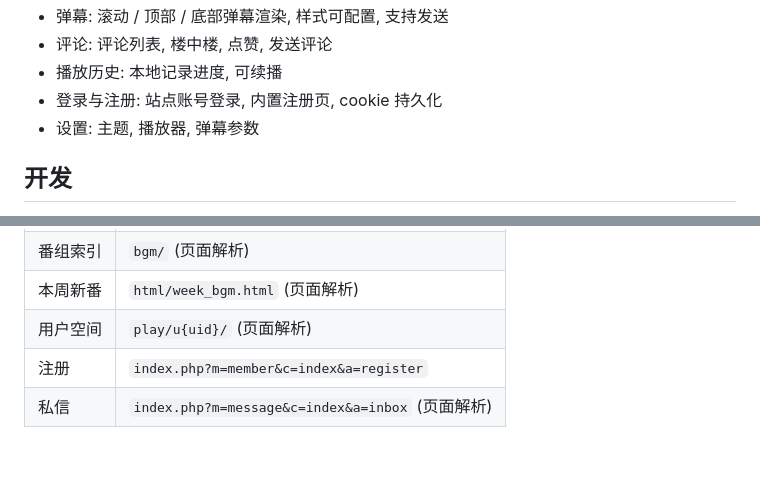
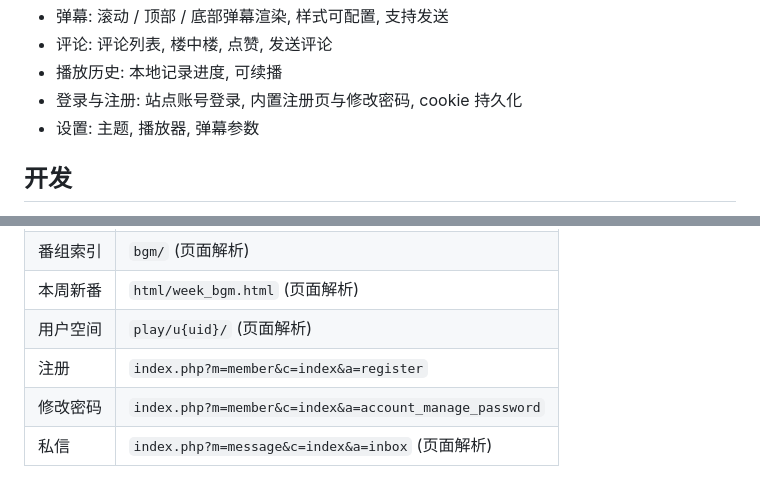
Before and after one commit to azazo1/tucao, a Markdown page: README.md, 2 parts joined by grey strips. Drawn GitHub-style; blank space fills up the shorter version.

Commit message:
docs: README 补充修改密码
功能列表与接口表补上修改密码入口. v1.0.0 的变更记录已随 tag 发布, 不再改动.

```diff
--- a/README.md
+++ b/README.md
@@ -23,7 +23,7 @@ Flutter 重建的吐槽弹幕网 (`tucao.my`) 第三方安卓客户端.
 - 弹幕: 滚动 / 顶部 / 底部弹幕渲染, 样式可配置, 支持发送
 - 评论: 评论列表, 楼中楼, 点赞, 发送评论
 - 播放历史: 本地记录进度, 可续播
-- 登录与注册: 站点账号登录, 内置注册页, cookie 持久化
+- 登录与注册: 站点账号登录, 内置注册页与修改密码, cookie 持久化
 - 设置: 主题, 播放器, 弹幕参数
 
 ## 开发
@@ -84,6 +84,7 @@ just build android-debug    # 调试构建
 | 本周新番 | `html/week_bgm.html` (页面解析) |
 | 用户空间 | `play/u{uid}/` (页面解析) |
 | 注册 | `index.php?m=member&c=index&a=register` |
+| 修改密码 | `index.php?m=member&c=index&a=account_manage_password` |
 | 私信 | `index.php?m=message&c=index&a=inbox` (页面解析) |
 
 站点的排行榜 json 接口 `rank.php` 与播放地址接口 `api/playurl` 都已废弃,
```
